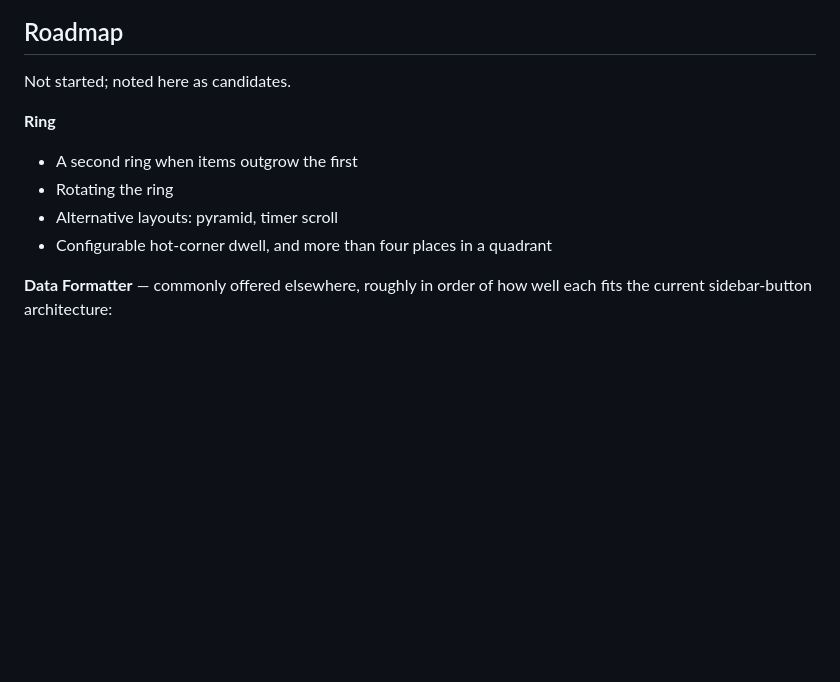
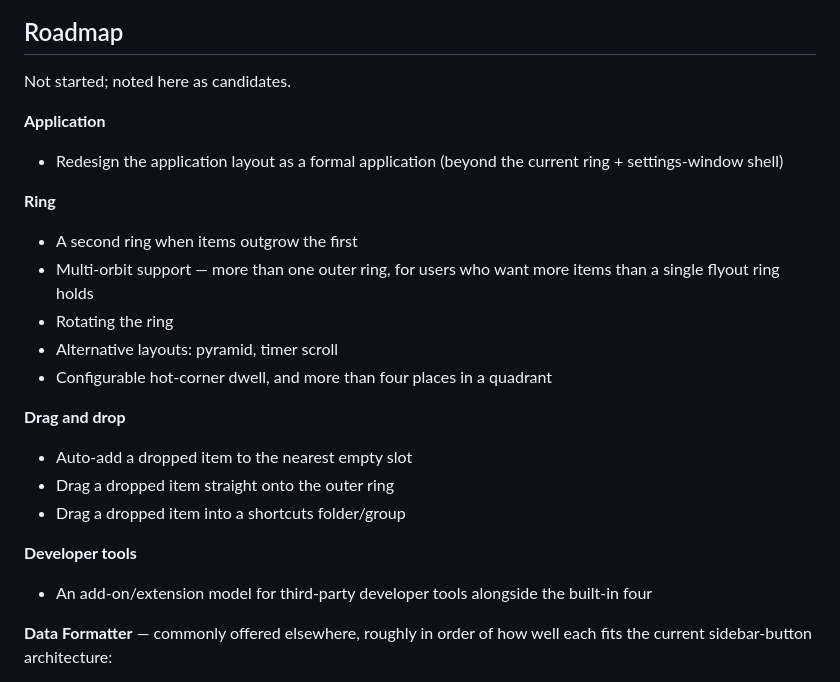
Before and after one commit to framedparadox/SwiftX, a Markdown page: README.md, the part around the change. Rendered like a GitHub page; blank space fills up the shorter version.

Commit message:
Enhance README with proposed features for application redesign, multi-orbit support, drag and drop functionality, and developer tools extension model

```diff
--- a/README.md
+++ b/README.md
@@ -696,12 +696,29 @@ at). The next launch reseeds the defaults.
 
 Not started; noted here as candidates.
 
+**Application**
+
+- Redesign the application layout as a formal application (beyond the current ring + settings-window
+  shell)
+
 **Ring**
 
 - A second ring when items outgrow the first
+- Multi-orbit support — more than one outer ring, for users who want more items than a single
+  flyout ring holds
 - Rotating the ring
 - Alternative layouts: pyramid, timer scroll
 - Configurable hot-corner dwell, and more than four places in a quadrant
+
+**Drag and drop**
+
+- Auto-add a dropped item to the nearest empty slot
+- Drag a dropped item straight onto the outer ring
+- Drag a dropped item into a shortcuts folder/group
+
+**Developer tools**
+
+- An add-on/extension model for third-party developer tools alongside the built-in four
 
 **Data Formatter** — commonly offered elsewhere, roughly in order of how well each fits the current
 sidebar-button architecture:
```
